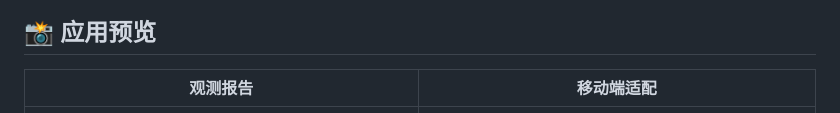
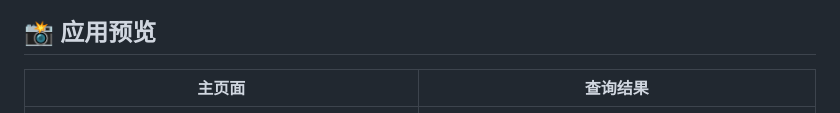
Before and after one commit to MengXJ0410/StarWatcher, a Markdown page: README.md, the part around the change. GitHub-like rendering.

```diff
--- a/README.md
+++ b/README.md
@@ -10,7 +10,7 @@ StarWatcher 是一个运行在边缘端 (Edge) 的星空观测辅助工具。它
 
 ## 📸 应用预览
 
-| 观测报告 | 移动端适配 |
+| 主页面 | 查询结果 |
 | :---: | :---: |
 | ![展示1](https://github.com/MengXJ0410/StarWatcher/blob/main/display1.png?raw=true) | ![展示2](https://github.com/MengXJ0410/StarWatcher/blob/main/display2.png?raw=true) |
 
```
